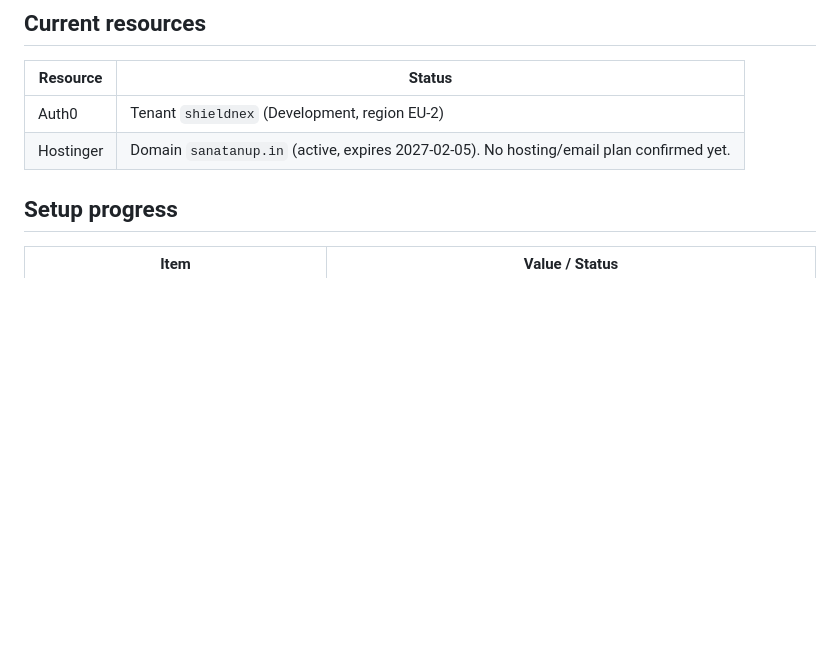
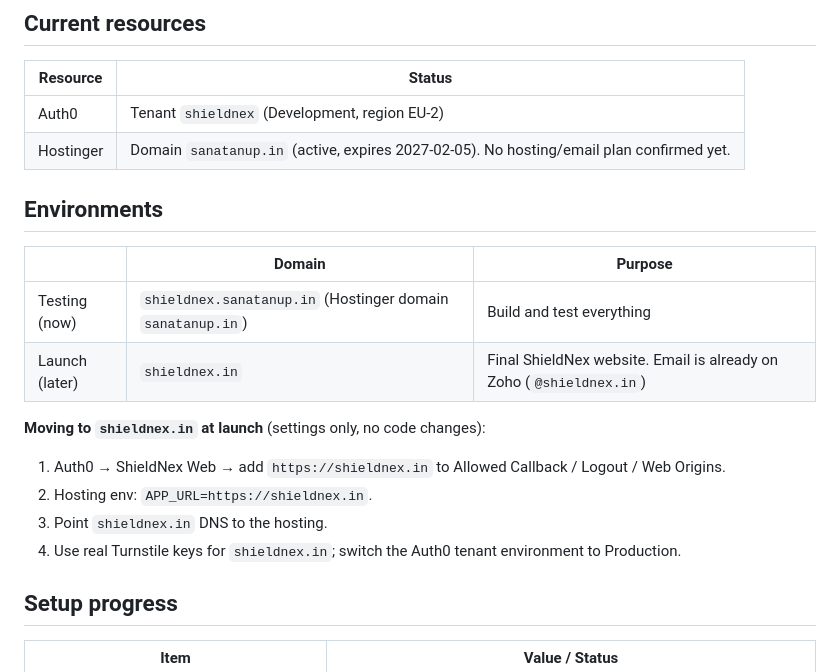
Before and after one commit to Dhani-sys/ShielNex, a Markdown page: PLAN.md, the part around the change. GitHub-like rendering; blank space fills up the shorter version.

Commit message:
Document testing vs launch domains

```diff
--- a/PLAN.md
+++ b/PLAN.md
@@ -10,6 +10,18 @@
 |---|---|
 | Auth0 | Tenant `shieldnex` (Development, region EU-2) |
 | Hostinger | Domain `sanatanup.in` (active, expires 2027-02-05). No hosting/email plan confirmed yet. |
+
+## Environments
+| | Domain | Purpose |
+|---|---|---|
+| Testing (now) | `shieldnex.sanatanup.in` (Hostinger domain `sanatanup.in`) | Build and test everything |
+| Launch (later) | `shieldnex.in` | Final ShieldNex website. Email is already on Zoho (`@shieldnex.in`) |
+
+**Moving to `shieldnex.in` at launch** (settings only, no code changes):
+1. Auth0 → ShieldNex Web → add `https://shieldnex.in` to Allowed Callback / Logout / Web Origins.
+2. Hosting env: `APP_URL=https://shieldnex.in`.
+3. Point `shieldnex.in` DNS to the hosting.
+4. Use real Turnstile keys for `shieldnex.in`; switch the Auth0 tenant environment to Production.
 
 ## Setup progress
 | Item | Value / Status |
```
